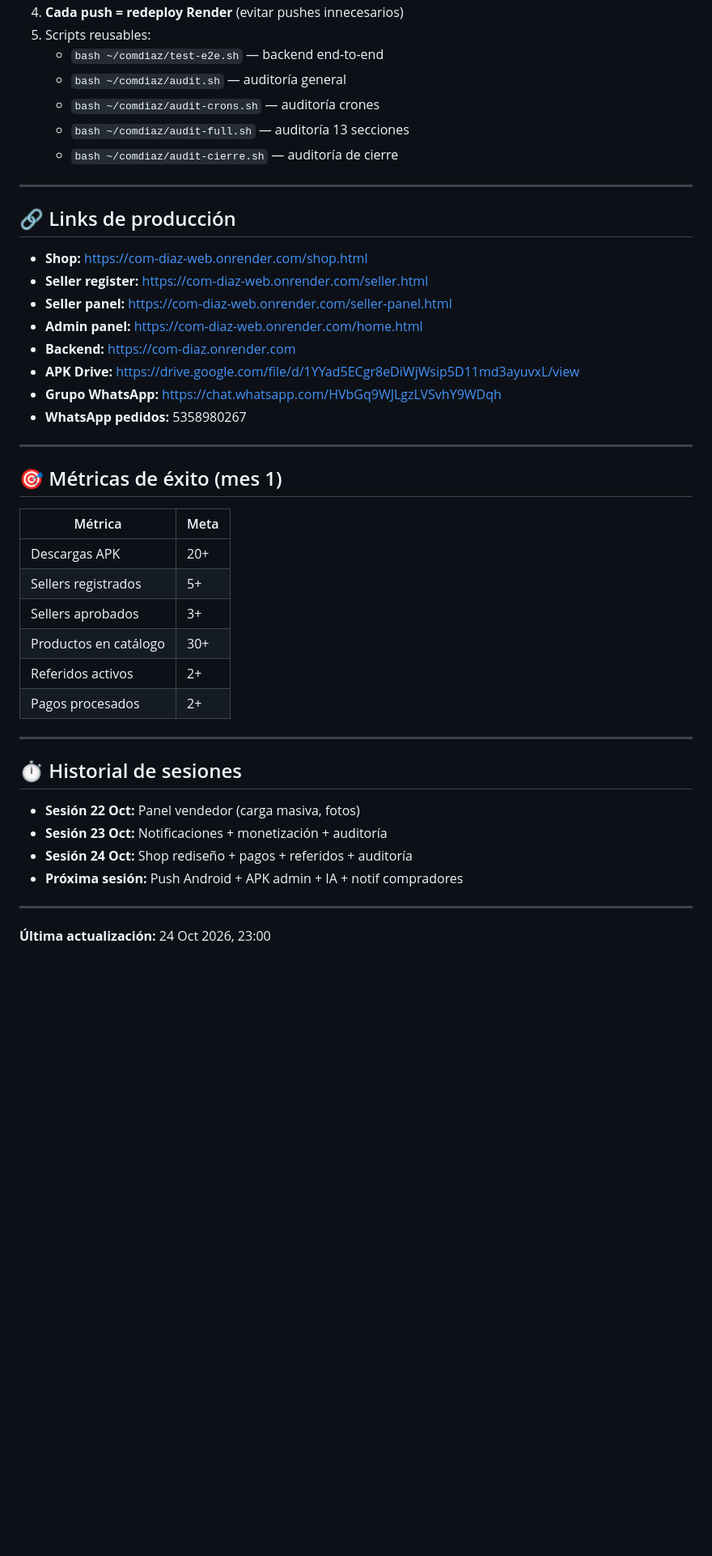
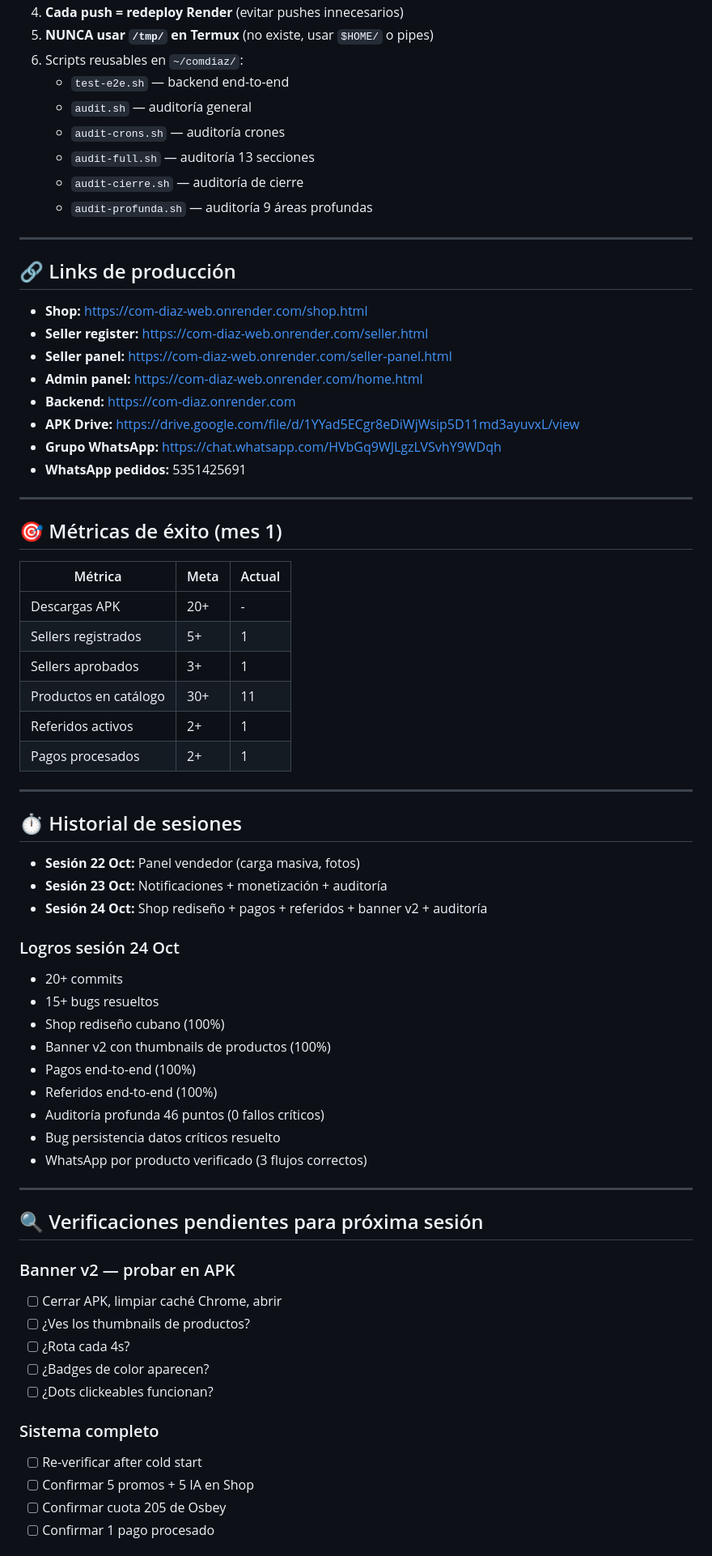
Before and after one commit to osbeyhappy24-blip/com-diaz-web, a Markdown page: ROADMAP.md, the part around one of its changes. Shown at 81% size. GitHub-like rendering; blank space fills up the shorter version.

```diff
--- a/ROADMAP.md
+++ b/ROADMAP.md
@@ -245,10 +263,12 @@
 4. **Cada push = redeploy Render** (evitar pushes innecesarios)
-5. Scripts reusables:
-   - `bash ~/comdiaz/test-e2e.sh` — backend end-to-end
-   - `bash ~/comdiaz/audit.sh` — auditoría general
-   - `bash ~/comdiaz/audit-crons.sh` — auditoría crones
-   - `bash ~/comdiaz/audit-full.sh` — auditoría 13 secciones
-   - `bash ~/comdiaz/audit-cierre.sh` — auditoría de cierre
+5. **NUNCA usar `/tmp/` en Termux** (no existe, usar `$HOME/` o pipes)
+6. Scripts reusables en `~/comdiaz/`:
+   - `test-e2e.sh` — backend end-to-end
+   - `audit.sh` — auditoría general
+   - `audit-crons.sh` — auditoría crones
+   - `audit-full.sh` — auditoría 13 secciones
+   - `audit-cierre.sh` — auditoría de cierre
+   - `audit-profunda.sh` — auditoría 9 áreas profundas
 
 ---
 
@@ -261,20 +281,20 @@
 - **Backend:** https://com-diaz.onrender.com
 - **APK Drive:** https://drive.google.com/file/d/1YYad5ECgr8eDiWjWsip5D11md3ayuvxL/view
 - **Grupo WhatsApp:** https://chat.whatsapp.com/HVbGq9WJLgzLVSvhY9WDqh
-- **WhatsApp pedidos:** 5358980267
+- **WhatsApp pedidos:** 5351425691
 
 ---
 
 ## 🎯 Métricas de éxito (mes 1)
 
-| Métrica | Meta |
-|---|---|
-| Descargas APK | 20+ |
-| Sellers registrados | 5+ |
-| Sellers aprobados | 3+ |
-| Productos en catálogo | 30+ |
-| Referidos activos | 2+ |
-| Pagos procesados | 2+ |
+| Métrica | Meta | Actual |
+|---|---|---|
+| Descargas APK | 20+ | - |
+| Sellers registrados | 5+ | 1 |
+| Sellers aprobados | 3+ | 1 |
+| Productos en catálogo | 30+ | 11 |
+| Referidos activos | 2+ | 1 |
+| Pagos procesados | 2+ | 1 |
 
 ---
 
@@ -282,9 +302,33 @@
 
 - **Sesión 22 Oct:** Panel vendedor (carga masiva, fotos)
 - **Sesión 23 Oct:** Notificaciones + monetización + auditoría
-- **Sesión 24 Oct:** Shop rediseño + pagos + referidos + auditoría
-- **Próxima sesión:** Push Android + APK admin + IA + notif compradores
+- **Sesión 24 Oct:** Shop rediseño + pagos + referidos + banner v2 + auditoría
+
+### Logros sesión 24 Oct
+- 20+ commits
+- 15+ bugs resueltos
+- Shop rediseño cubano (100%)
+- Banner v2 con thumbnails de productos (100%)
+- Pagos end-to-end (100%)
+- Referidos end-to-end (100%)
+- Auditoría profunda 46 puntos (0 fallos críticos)
+- Bug persistencia datos críticos resuelto
+- WhatsApp por producto verificado (3 flujos correctos)
 
 ---
 
-**Última actualización:** 24 Oct 2026, 23:00
+## 🔍 Verificaciones pendientes para próxima sesión
+
+### Banner v2 — probar en APK
+- [ ] Cerrar APK, limpiar caché Chrome, abrir
+- [ ] ¿Ves los thumbnails de productos?
+- [ ] ¿Rota cada 4s?
+- [ ] ¿Badges de color aparecen?
+- [ ] ¿Dots clickeables funcionan?
+
+### Sistema completo
+- [ ] Re-verificar after cold start
+- [ ] Confirmar 5 promos + 5 IA en Shop
+- [ ] Confirmar cuota 205 de Osbey
+- [ ] Confirmar 1 pago procesado
+
```
Also changed, not shown: other parts of ROADMAP.md (+147 -107 lines).
